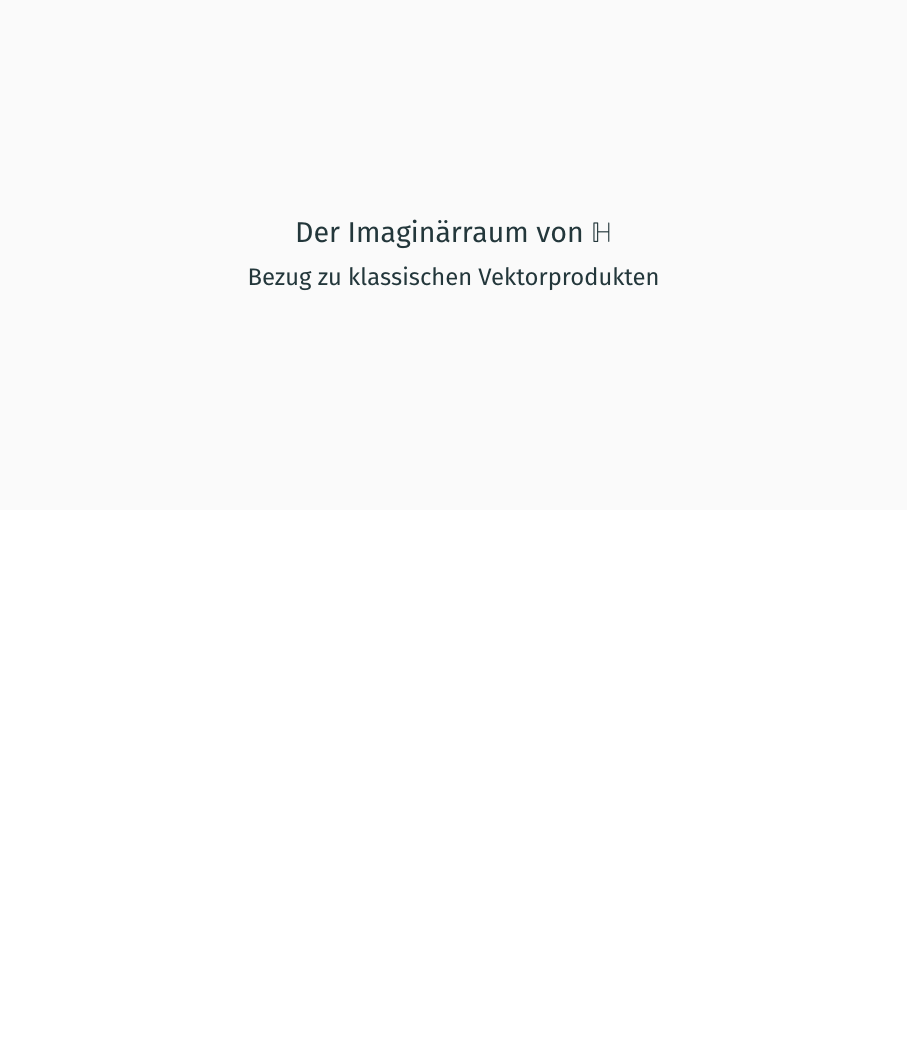
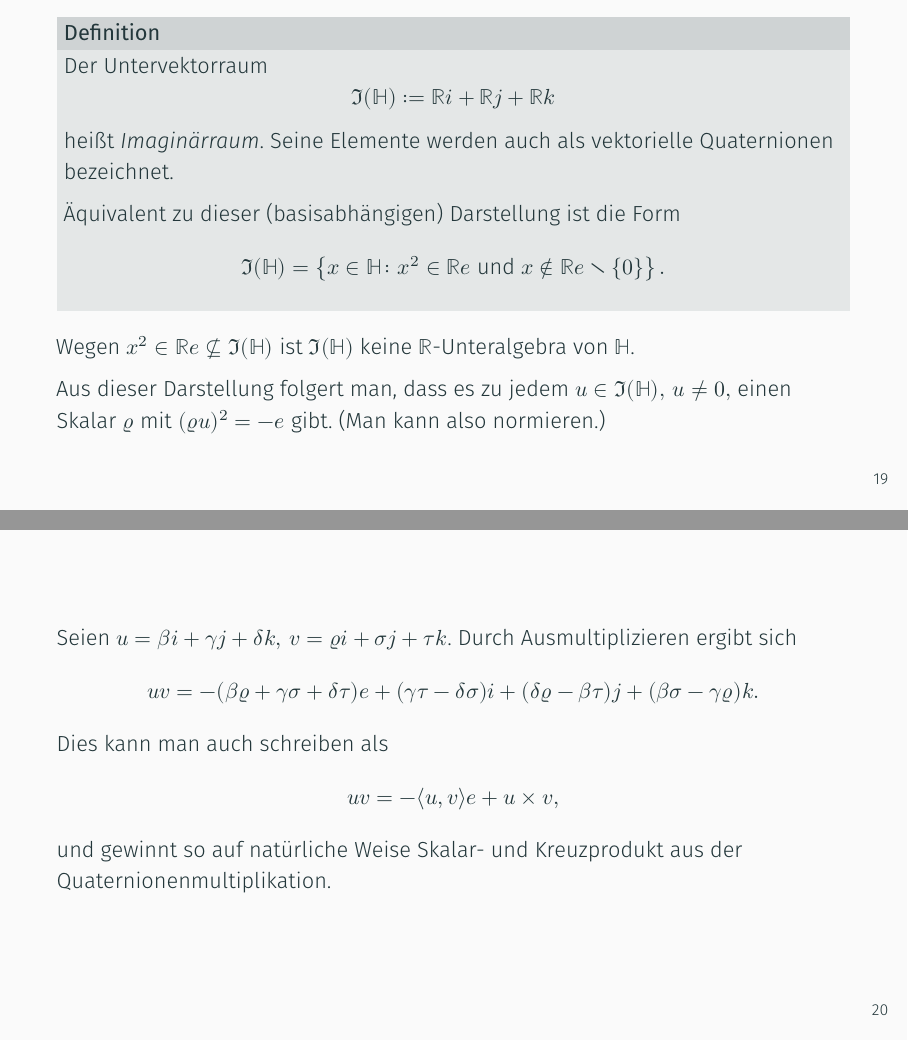
Before and after one commit to leon-richardt/proseminar-zahlen, LaTeX slides (quaternionen.tex): page 29 of 38 before the commit and pages 30 and 31 of 40 after it, the two joined at a grey line, the shorter picture padded with empty space. Compiled offline with XeLaTeX; a missing font is replaced by an installed copy or a similar font.

Commit message:
Start section "Der Imaginärraum von H"

```diff
--- a/quaternionen.tex
+++ b/quaternionen.tex
@@ -38,6 +38,7 @@
 
 \setmathfont{TeX Gyre Pagella Math}
 \setmonofont[Scale=0.9]{Fira Mono}
+\setmathfont[range=\setminus]{Asana Math}
 
 \newfontfamily{\mathroman}{TeX Gyre Pagella}[Scale=MatchUppercase]
 
@@ -366,7 +370,41 @@
     \end{frame}
 
     \section{Der Imaginärraum von \(\mathbb{H}\)}
-    \subsection{Bezug zu klassischen Vektorprodukten}
+    \begin{frame}
+        \begin{definition}
+            Der Untervektorraum
+            \[
+                \Im(\Ham) := \R i + \R j + \R k
+            \]
+            heißt \emph{Imaginärraum}.
+            Seine Elemente werden auch als vektorielle Quaternionen bezeichnet.
+
+            Äquivalent zu dieser (basisabhängigen) Darstellung ist die Form
+            \[
+                \Im(\Ham) = \left\{ x \in \Ham \colon x^2 \in \R e \text{ und } x \notin \R e \setminus \left\{ 0 \right\} \right\}
+            .\]
+        \end{definition}
+
+        \uncover<2>{
+        Wegen \(x^2 \in \R e \nsubseteq \Im(\Ham)\) ist \(\Im(\Ham)\) keine \(\R\)-Unteralgebra von \(\Ham\).
+
+        Aus dieser Darstellung folgert man, dass es zu jedem \(u \in \Im(\Ham), \, u \neq 0,\) einen Skalar \(\varrho\) mit \((\varrho u)^2 = - e\) gibt.
+        (Man kann also normieren.)
+        }
+    \end{frame}
+
+    \begin{frame}
+        Seien \(u = \beta i + \gamma j + \delta k, \, v = \varrho i + \sigma j + \tau k\).
+        Durch Ausmultiplizieren ergibt sich
+        \[
+            uv = - (\beta \varrho + \gamma \sigma + \delta \tau) e + (\gamma \tau - \delta \sigma) i + (\delta \varrho - \beta \tau) j + (\beta \sigma - \gamma \varrho) k
+        .\]
+        Dies kann man auch schreiben als
+        \[
+            uv = - \langle u, v \rangle e + u \times v
+        ,\]
+        und gewinnt so auf natürliche Weise Skalar- und Kreuzprodukt aus der Quaternionenmultiplikation.
+    \end{frame}
 
     \section{Zentrum von \(\mathbb{H}\)}
     \begin{frame}
```
Also changed, not shown: quaternionen.bib (+9 -0 lines), quaternionen.pdf, svg-inkscape/komplexe_multiplikation_svg-tex.pdf (added), svg-inkscape/komplexe_multiplikation_svg-tex.pdf_tex (added), quaternionen.tex (5 more changed lines).
